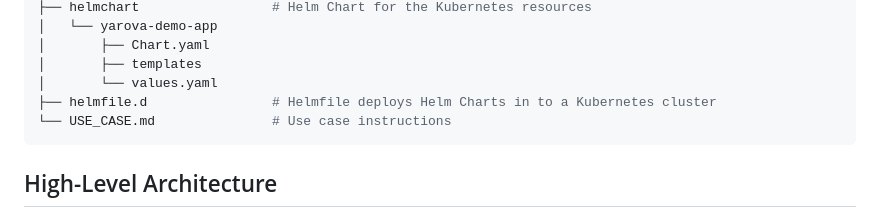
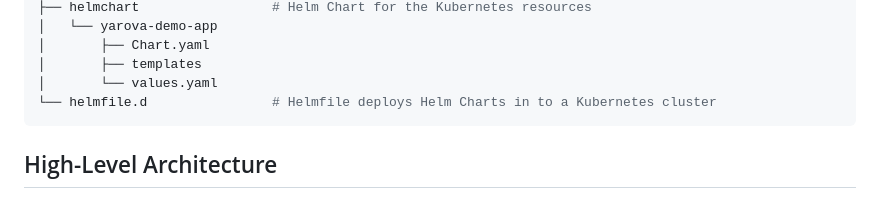
Before and after one commit to halaoner/yarowa-demo, a Markdown page: README.md, the part around the change. Rendered like a GitHub page.

Commit message:
Update project structure

````diff
--- a/README.md
+++ b/README.md
@@ -19,8 +19,7 @@ This repository consists of a demo FastAPI web application running in a Kubernet
 │       ├── Chart.yaml
 │       ├── templates
 │       └── values.yaml
-├── helmfile.d                # Helmfile deploys Helm Charts in to a Kubernetes cluster
-└── USE_CASE.md               # Use case instructions
+└── helmfile.d                # Helmfile deploys Helm Charts in to a Kubernetes cluster
 ```
 
 ## High-Level Architecture
````
